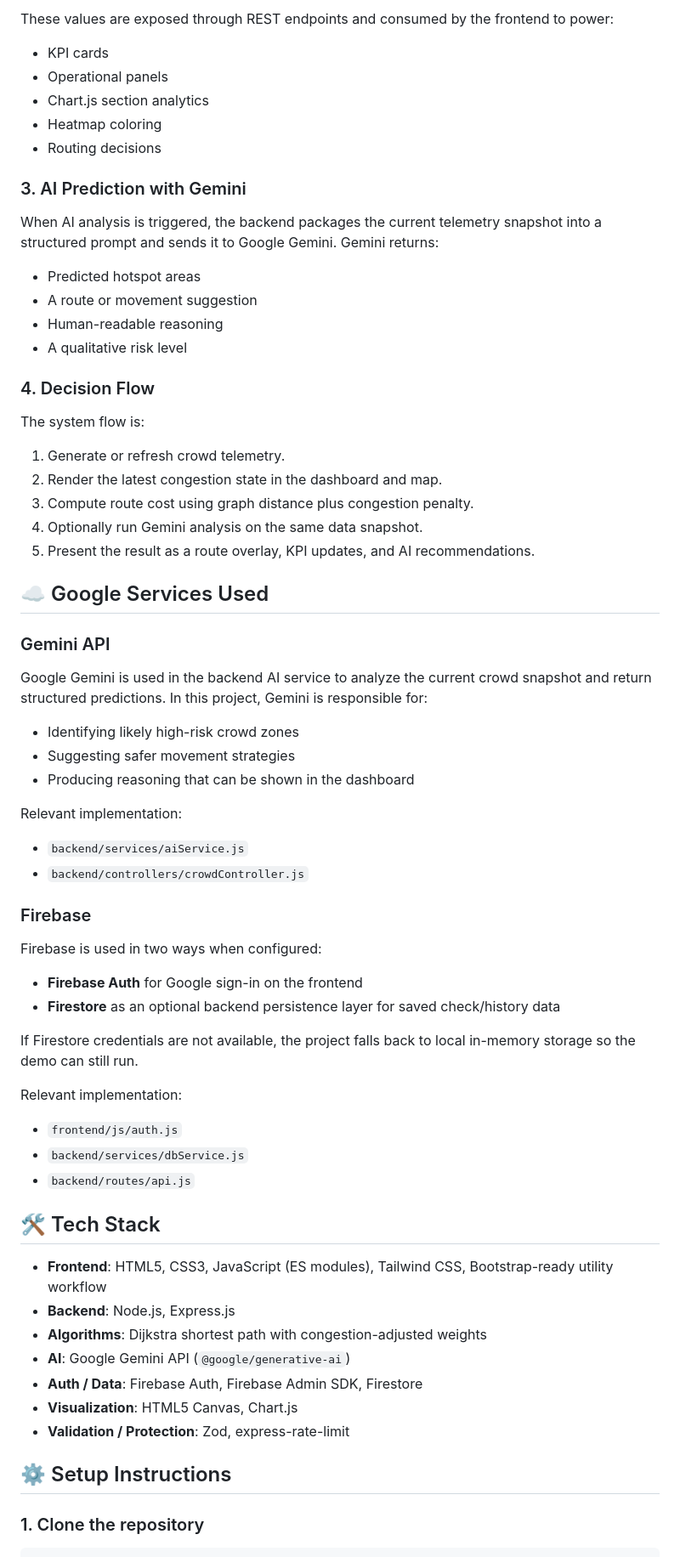
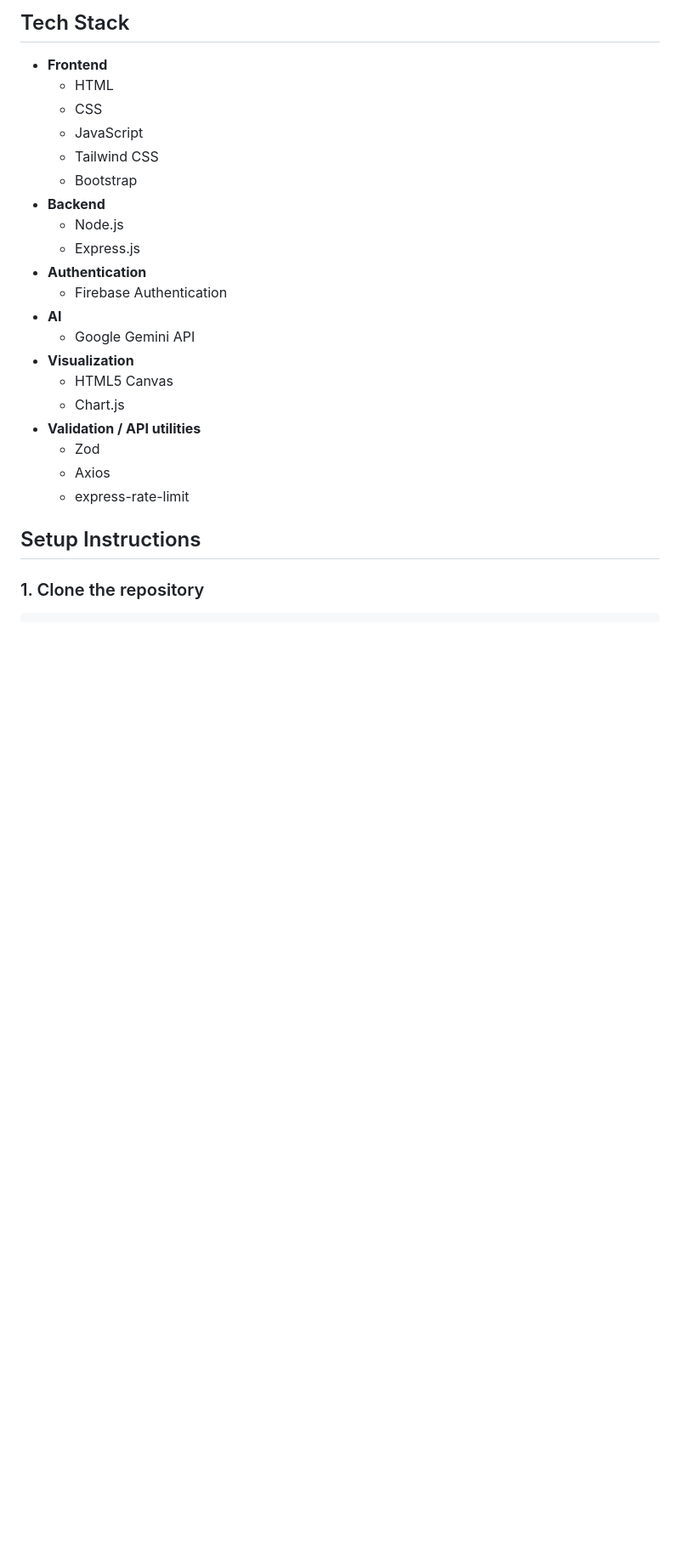
Before and after one commit to Yashrajsinh-Kanchva/PhysicalEventExp, a Markdown page: README.md, the part around one of its changes. Shown at 85% size. Drawn GitHub-style; blank space fills up the shorter version.

Commit message:
Update README for deployment and submission clarity

````diff
--- a/README.md
+++ b/README.md
@@ -43,59 +48,27 @@ The backend generates real-time-like telemetry snapshots for:
 
-These values are exposed through REST endpoints and consumed by the frontend to power:
-- KPI cards
-- Operational panels
-- Chart.js section analytics
-- Heatmap coloring
-- Routing decisions
+## Tech Stack
+- **Frontend**
+  - HTML
+  - CSS
+  - JavaScript
+  - Tailwind CSS
+  - Bootstrap
+- **Backend**
+  - Node.js
+  - Express.js
+- **Authentication**
+  - Firebase Authentication
+- **AI**
+  - Google Gemini API
+- **Visualization**
+  - HTML5 Canvas
+  - Chart.js
+- **Validation / API utilities**
+  - Zod
+  - Axios
+  - express-rate-limit
 
-### 3. AI Prediction with Gemini
-When AI analysis is triggered, the backend packages the current telemetry snapshot into a structured prompt and sends it to Google Gemini. Gemini returns:
-- Predicted hotspot areas
-- A route or movement suggestion
-- Human-readable reasoning
-- A qualitative risk level
-
-### 4. Decision Flow
-The system flow is:
-1. Generate or refresh crowd telemetry.
-2. Render the latest congestion state in the dashboard and map.
-3. Compute route cost using graph distance plus congestion penalty.
-4. Optionally run Gemini analysis on the same data snapshot.
-5. Present the result as a route overlay, KPI updates, and AI recommendations.
-
-## ☁️ Google Services Used
-### Gemini API
-Google Gemini is used in the backend AI service to analyze the current crowd snapshot and return structured predictions. In this project, Gemini is responsible for:
-- Identifying likely high-risk crowd zones
-- Suggesting safer movement strategies
-- Producing reasoning that can be shown in the dashboard
-
-Relevant implementation:
-- `backend/services/aiService.js`
-- `backend/controllers/crowdController.js`
-
-### Firebase
-Firebase is used in two ways when configured:
-- **Firebase Auth** for Google sign-in on the frontend
-- **Firestore** as an optional backend persistence layer for saved check/history data
-
-If Firestore credentials are not available, the project falls back to local in-memory storage so the demo can still run.
-
-Relevant implementation:
-- `frontend/js/auth.js`
-- `backend/services/dbService.js`
-- `backend/routes/api.js`
-
-## 🛠️ Tech Stack
-- **Frontend**: HTML5, CSS3, JavaScript (ES modules), Tailwind CSS, Bootstrap-ready utility workflow
-- **Backend**: Node.js, Express.js
-- **Algorithms**: Dijkstra shortest path with congestion-adjusted weights
-- **AI**: Google Gemini API (`@google/generative-ai`)
-- **Auth / Data**: Firebase Auth, Firebase Admin SDK, Firestore
-- **Visualization**: HTML5 Canvas, Chart.js
-- **Validation / Protection**: Zod, express-rate-limit
-
-## ⚙️ Setup Instructions
+## Setup Instructions
 ### 1. Clone the repository
 ```bash
 git clone https://github.com/Yashrajsinh-Kanchva/PhysicalEventExp.git
````
Also changed, not shown: other parts of README.md (+89 -113 lines).
